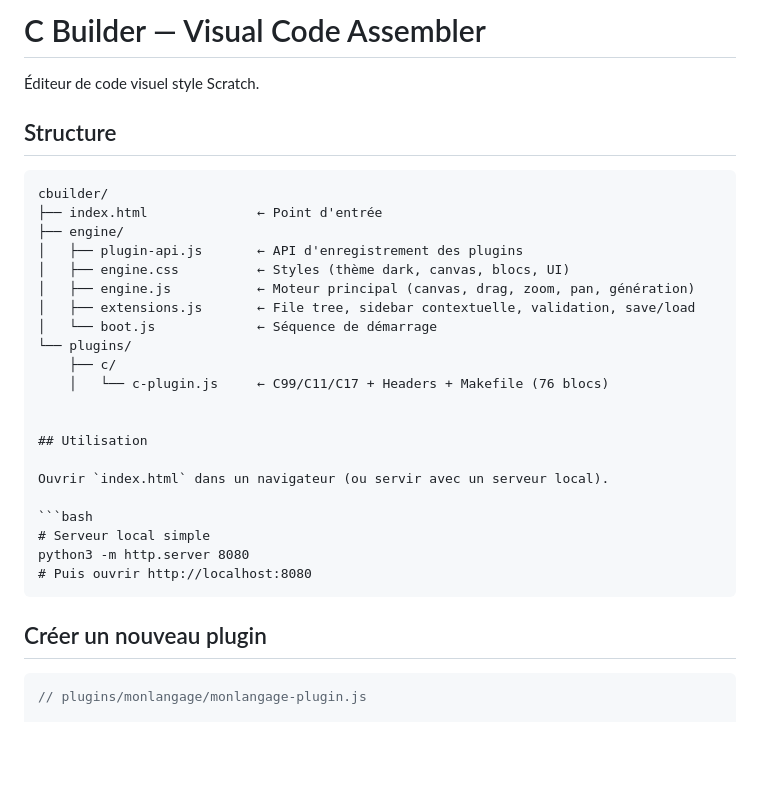
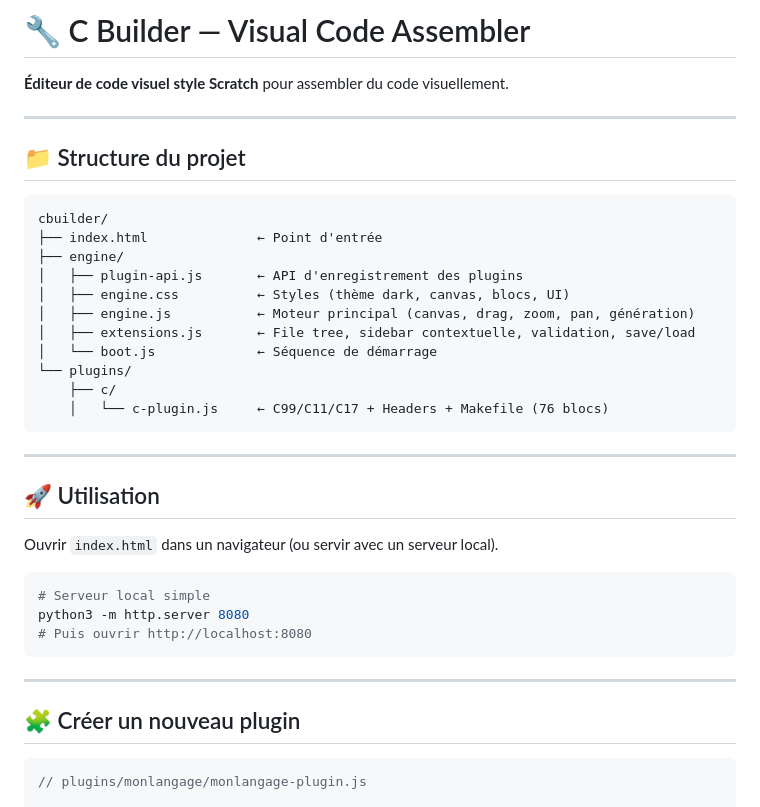
Before and after one commit to fanthomas-creator/cbuilder, a Markdown page: README.md, the part around one of its changes. Rendered like a GitHub page; blank space fills up the shorter version.

Commit message:
Amélioration du README : formatage et structure

````diff
--- a/README.md
+++ b/README.md
@@ -1,8 +1,10 @@
-# C Builder — Visual Code Assembler
+# 🔧 C Builder — Visual Code Assembler
 
-Éditeur de code visuel style Scratch.
+**Éditeur de code visuel style Scratch** pour assembler du code visuellement.
 
-## Structure
+---
+
+## 📁 Structure du projet
 
 ```
 cbuilder/
@@ -16,9 +18,11 @@ cbuilder/
 └── plugins/
     ├── c/
     │   └── c-plugin.js     ← C99/C11/C17 + Headers + Makefile (76 blocs)
+```
 
+---
 
-## Utilisation
+## 🚀 Utilisation
 
 Ouvrir `index.html` dans un navigateur (ou servir avec un serveur local).
 
@@ -28,7 +32,9 @@ python3 -m http.server 8080
 # Puis ouvrir http://localhost:8080
 ```
 
-## Créer un nouveau plugin
+---
+
+## 🧩 Créer un nouveau plugin
 
 ```javascript
 // plugins/monlangage/monlangage-plugin.js
````
Also changed, not shown: other parts of README.md (+12 -5 lines).
